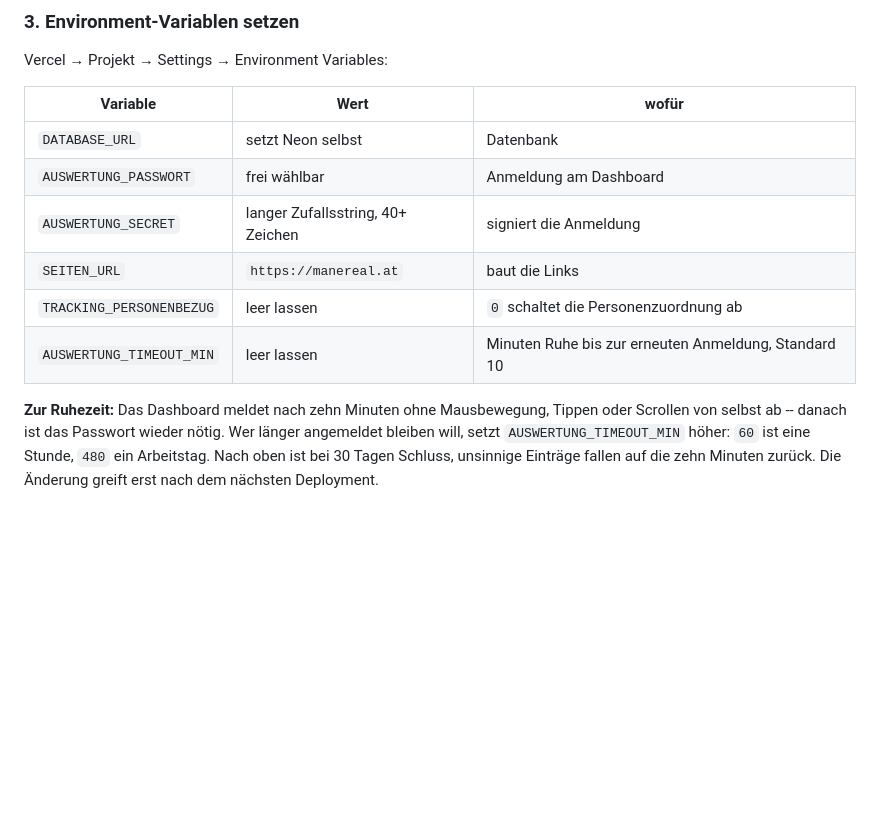
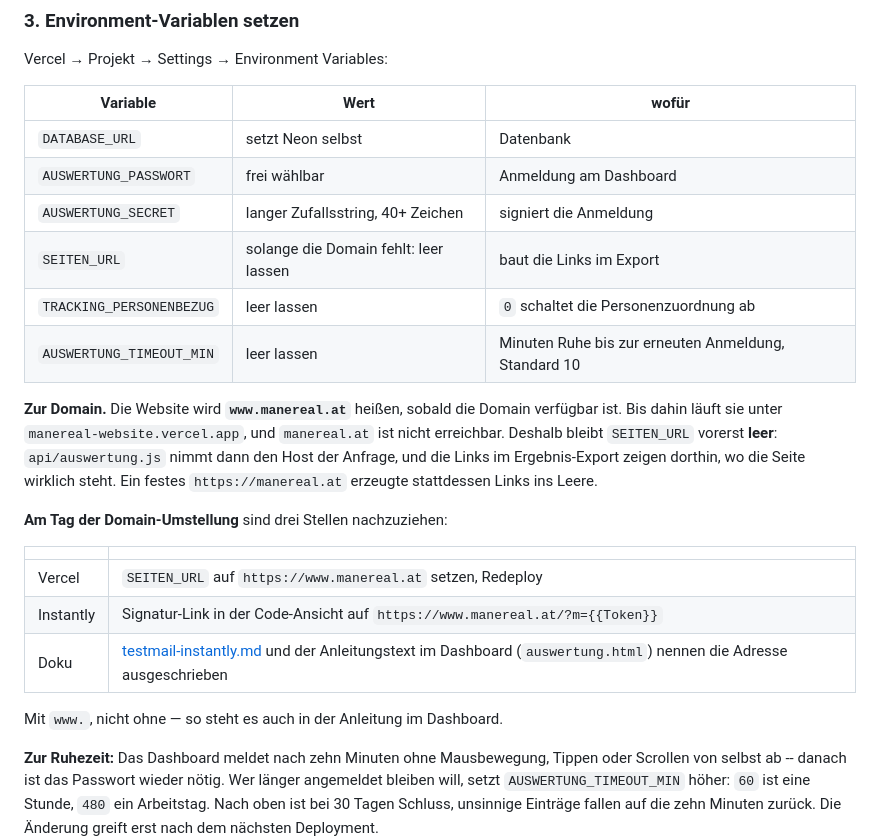
Before and after one commit to Joergen1117/manereal-website, a Markdown page: docs/TRACKING.md, the part around the change. Drawn GitHub-style; blank space fills up the shorter version.

Commit message:
Vermerkt: die Seite wird www.manereal.at heissen
Bis die Domain da ist, laeuft die Website unter manereal-website.vercel.app.
SEITEN_URL bleibt deshalb leer -- api/auswertung.js nimmt dann den Host der
Anfrage, und die Links im Export zeigen dorthin, wo die Seite wirklich steht.
Ein festes https://manereal.at erzeugte Links ins Leere; die Domain antwortet
derzeit nicht.

Dazu die drei Stellen, die am Tag der Umstellung nachzuziehen sind.

Co-Authored-By: Claude Opus 5 (1M context) <noreply@anthropic.com>

```diff
--- a/docs/TRACKING.md
+++ b/docs/TRACKING.md
@@ -40,9 +40,26 @@ Vercel → Projekt → Settings → Environment Variables:
 | `DATABASE_URL` | setzt Neon selbst | Datenbank |
 | `AUSWERTUNG_PASSWORT` | frei wählbar | Anmeldung am Dashboard |
 | `AUSWERTUNG_SECRET` | langer Zufallsstring, 40+ Zeichen | signiert die Anmeldung |
-| `SEITEN_URL` | `https://manereal.at` | baut die Links |
+| `SEITEN_URL` | solange die Domain fehlt: leer lassen | baut die Links im Export |
 | `TRACKING_PERSONENBEZUG` | leer lassen | `0` schaltet die Personenzuordnung ab |
 | `AUSWERTUNG_TIMEOUT_MIN` | leer lassen | Minuten Ruhe bis zur erneuten Anmeldung, Standard 10 |
+
+**Zur Domain.** Die Website wird **`www.manereal.at`** heißen, sobald die Domain
+verfügbar ist. Bis dahin läuft sie unter `manereal-website.vercel.app`, und
+`manereal.at` ist nicht erreichbar. Deshalb bleibt `SEITEN_URL` vorerst **leer**:
+`api/auswertung.js` nimmt dann den Host der Anfrage, und die Links im
+Ergebnis-Export zeigen dorthin, wo die Seite wirklich steht. Ein festes
+`https://manereal.at` erzeugte stattdessen Links ins Leere.
+
+**Am Tag der Domain-Umstellung** sind drei Stellen nachzuziehen:
+
+| | |
+|---|---|
+| Vercel | `SEITEN_URL` auf `https://www.manereal.at` setzen, Redeploy |
+| Instantly | Signatur-Link in der Code-Ansicht auf `https://www.manereal.at/?m={{Token}}` |
+| Doku | [testmail-instantly.md](testmail-instantly.md) und der Anleitungstext im Dashboard (`auswertung.html`) nennen die Adresse ausgeschrieben |
+
+Mit `www.`, nicht ohne — so steht es auch in der Anleitung im Dashboard.
 
 **Zur Ruhezeit:** Das Dashboard meldet nach zehn Minuten ohne Mausbewegung,
 Tippen oder Scrollen von selbst ab -- danach ist das Passwort wieder nötig.
```
